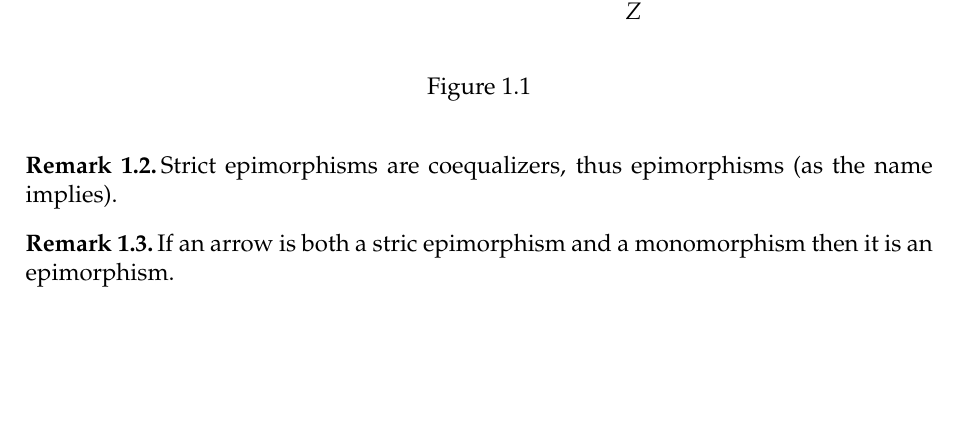
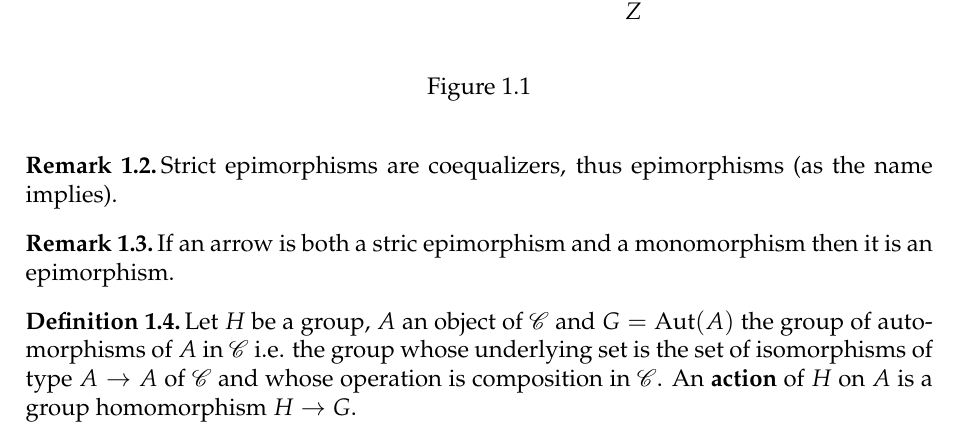
Before and after one commit to grastello/grothendieck-galois, a LaTeX document (main.tex): part of the page, cut so that both start at the same text, the shorter picture padded with empty space. Compiled offline with XeLaTeX.

Commit message:
Add action definition

```diff
--- a/main.tex
+++ b/main.tex
@@ -57,6 +57,7 @@
 % Commands.
 \newcommand{\cat}[1]{\mathscr{#1}}
 \newcommand{\dual}[1]{#1^{\text{op}}}
+\newcommand{\aut}{\text{Aut}}
 \newcommand{\fun}[3]{#1\colon #2\to #3}
 
 % Operators
@@ -98,4 +99,10 @@
   If an arrow is both a stric epimorphism and a monomorphism then it is an epimorphism.
 \end{remark}
 
+\begin{definition}
+  \label{def:action}
+  Let \(H\) be a group, \(A\) an object of \(\cat{C}\) and \(G = \aut(A)\) the group of automorphisms of \(A\) in \(\cat{C}\) i.e. the group whose underlying set is the set of isomorphisms of type \(A\to A\) of \(\cat{C}\) and whose operation is composition in \(\cat{C}\).
+  An \textbf{action} of \(H\) on \(A\) is a group homomorphism \(H \to G\).
+\end{definition}
+
 \end{document}
```
Also changed, not shown: 1 other file.
